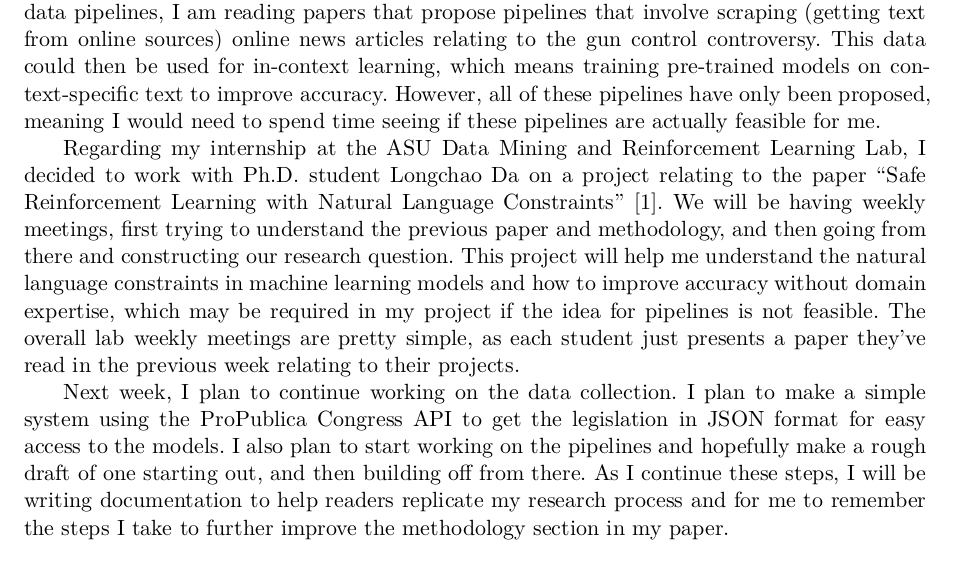
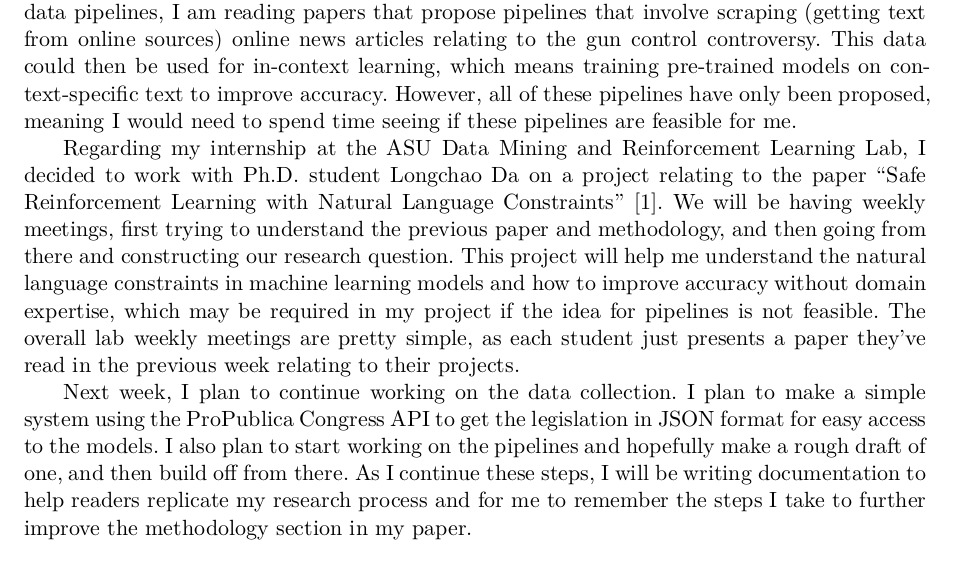
Before and after one commit to ojas-chaturvedi/NLP-Gun-Legislation, a Typst document (senior-research-project/blogs.typ): part of the page, cut so that both start at the same text. The pictures show the PDF file senior-research-project/blogs.pdf that the author committed with the source.

Commit message:
Format document and fix wording

```diff
--- a/senior-research-project/blogs.typ
+++ b/senior-research-project/blogs.typ
@@ -9,10 +9,10 @@
 
 == Blog Entry 1
 
-This week I have been focusing on 2 main things: understanding the ProPublica Congress API and reading papers on gun control data pipelines. The ProPublica API is essential to my project to get the actual congressional legislation. The API itself seems pretty easy to use, but it does have a problem giving the text from legislation that failed to pass. While failed legislation isn't particularly important since it has no real-world impact, I am looking at the framing of issues from the legislators, so even failed legislation could be useful as it gives me more writing from legislators. My current idea of a workaround that I have been implementing is using the Playwright library to automate the task of copying the text. As for the gun control data pipelines, I am reading papers that propose pipelines that involve scraping (getting text from online sources) online news articles relating to the gun control controversy. This data could then be used for in-context learning, which means training pre-trained models on context-specific text to improve accuracy. However, all of these pipelines have only been proposed, meaning I would need to spend time seeing if these pipelines are actually feasible for me.
+This week I have been focusing on 2 main things: understanding the ProPublica Congress API and reading papers on gun control data pipelines. The ProPublica API is essential to my project to get the actual congressional legislation. The API itself seems pretty easy to use, but it does have a problem giving the text from legislation that failed to pass. While failed legislation isn't particularly important since it has no real-world impact, I am looking at the framing of issues from the legislators, so even failed legislation could be useful as it gives me more writing from legislators. My current idea of a workaround that I have been implementing is using the Playwright library to automate the task of copying the text. As for the gun control data pipelines, I am reading papers that propose pipelines that involve scraping (getting text from online sources) online news articles relating to the gun control controversy. This data could then be used for in-context learning, which means training pre-trained models on context-specific text to improve accuracy. However, all of these pipelines have only been proposed, meaning I would need to spend time seeing if these pipelines are feasible for me.
 
 Regarding my internship at the ASU Data Mining and Reinforcement Learning Lab, I decided to work with Ph.D. student Longchao Da on a project relating to the paper "Safe Reinforcement Learning with Natural Language Constraints" [1]. We will be having weekly meetings, first trying to understand the previous paper and methodology, and then going from there and constructing our research question. This project will help me understand the natural language constraints in machine learning models and how to improve accuracy without domain expertise, which may be required in my project if the idea for pipelines is not feasible. The overall lab weekly meetings are pretty simple, as each student just presents a paper they've read in the previous week relating to their projects.
 
-Next week, I plan to continue working on the data collection. I plan to make a simple system using the ProPublica Congress API to get the legislation in JSON format for easy access to the models. I also plan to start working on the pipelines and hopefully make a rough draft of one starting out, and then building off from there. As I continue these steps, I will be writing documentation to help readers replicate my research process and for me to remember the steps I take to further improve the methodology section in my paper.
-\ \ \
+Next week, I plan to continue working on the data collection. I plan to make a simple system using the ProPublica Congress API to get the legislation in JSON format for easy access to the models. I also plan to start working on the pipelines and hopefully make a rough draft of one, and then build off from there. As I continue these steps, I will be writing documentation to help readers replicate my research process and for me to remember the steps I take to further improve the methodology section in my paper.
+\ \
 [1] T.-Y. Yang, M. Hu, Y. Chow, P. Ramadge, and K. R. Narasimhan, “Safe Reinforcement Learning with Natural Language Constraints,” _Neural Information Processing Systems_, vol. 34, May 2021.
```
Also changed, not shown: senior-research-project/blogs.pdf.
